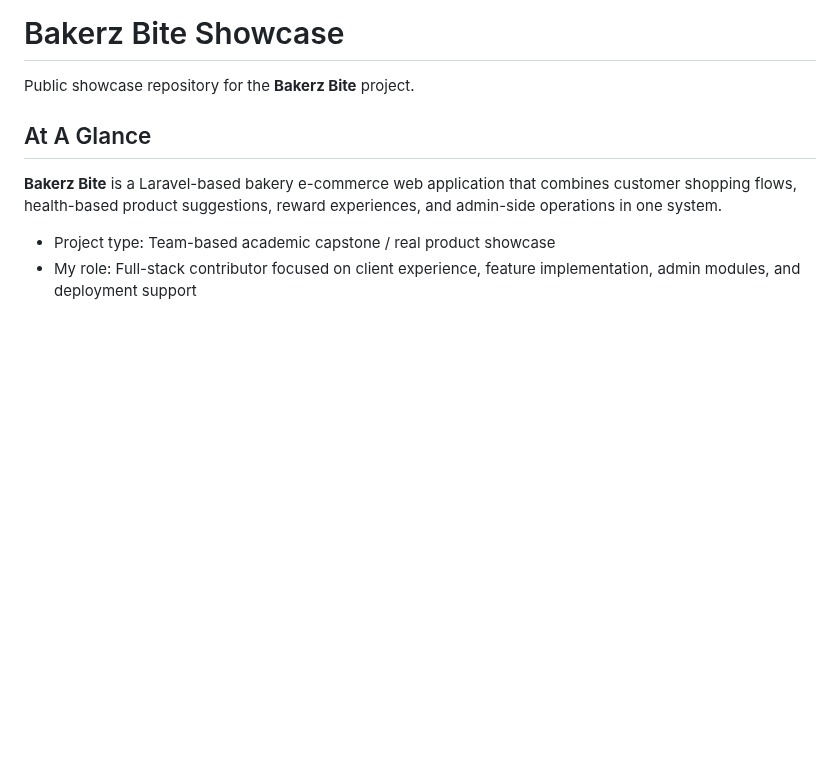
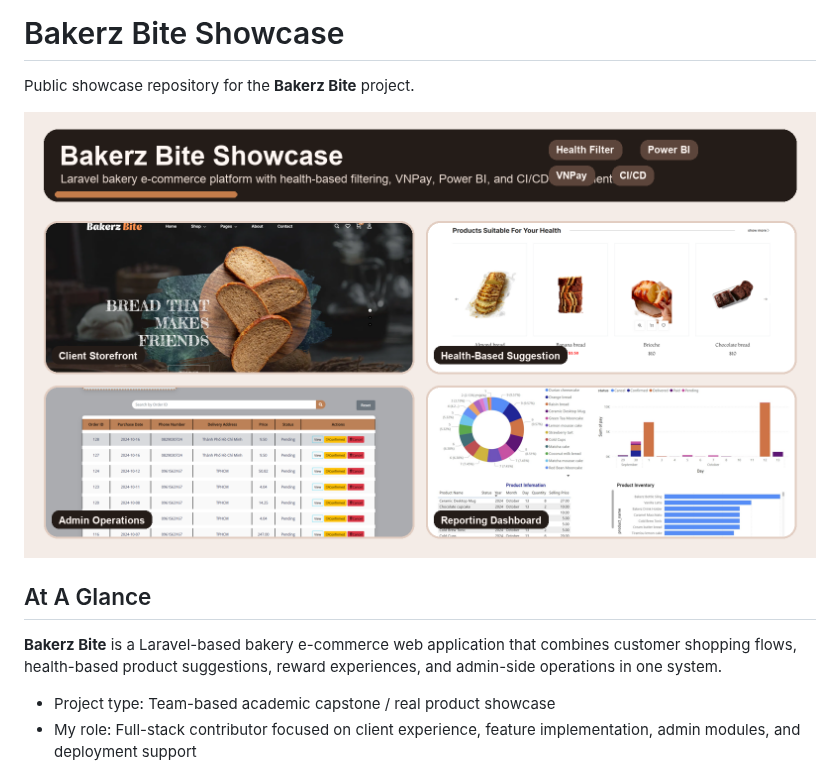
Before and after one commit to canhle1993/Bakerz-showcase, a Markdown page: README.md, the part around the change. Drawn GitHub-style; pictures changed too: docs/screenshots/cover-banner.png (added); blank space fills up the shorter version.

Commit message:
docs: add showcase cover banner

```diff
--- a/README.md
+++ b/README.md
@@ -1,6 +1,8 @@
 # Bakerz Bite Showcase
 
 Public showcase repository for the **Bakerz Bite** project.
+
+![Bakerz Bite Cover](docs/screenshots/cover-banner.png)
 
 ## At A Glance
 
```
